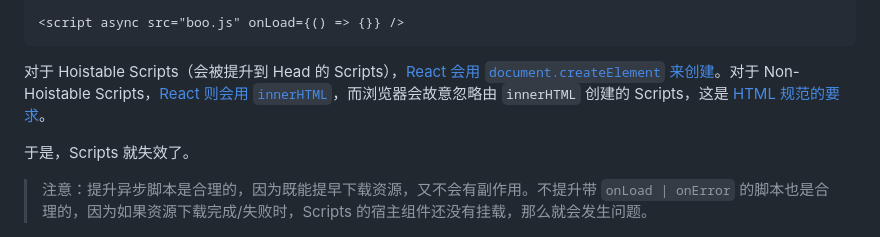
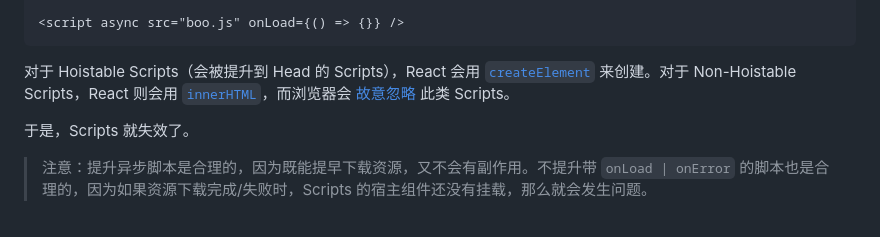
Before and after one commit to jynxio/www.jynxio.com, a Markdown page: post/react-async-script-onload-bug/index.md, the part around the change. Drawn GitHub-style.

Commit message:
docs: Update a post

````diff
--- a/post/react-async-script-onload-bug/index.md
+++ b/post/react-async-script-onload-bug/index.md
@@ -45,7 +45,7 @@ hero: "hero.png"
 <script async src="boo.js" onLoad={() => {}} />
 ```
 
-对于 Hoistable Scripts（会被提升到 Head 的 Scripts），[React 会用 `document.createElement` 来创建](https://github.com/facebook/react/blob/65eec428c40d542d4d5a9c1af5c3f406aecf3440/packages/react-dom-bindings/src/client/ReactFiberConfigDOM.js#L5504)。对于 Non-Hoistable Scripts，[React 则会用 `innerHTML`](https://github.com/facebook/react/blob/65eec428c40d542d4d5a9c1af5c3f406aecf3440/packages/react-dom-bindings/src/client/ReactFiberConfigDOM.js#L538)，而浏览器会故意忽略由 `innerHTML` 创建的 Scripts，这是 [HTML 规范的要求](https://html.spec.whatwg.org/multipage/parsing.html#parsing-main-inhead)。
+对于 Hoistable Scripts（会被提升到 Head 的 Scripts），React 会用 [`createElement`](https://github.com/facebook/react/blob/65eec428c40d542d4d5a9c1af5c3f406aecf3440/packages/react-dom-bindings/src/client/ReactFiberConfigDOM.js#L5504) 来创建。对于 Non-Hoistable Scripts，React 则会用 [`innerHTML`](https://github.com/facebook/react/blob/65eec428c40d542d4d5a9c1af5c3f406aecf3440/packages/react-dom-bindings/src/client/ReactFiberConfigDOM.js#L538)，而浏览器会 [故意忽略](https://html.spec.whatwg.org/multipage/parsing.html#parsing-main-inhead) 此类 Scripts。
 
 于是，Scripts 就失效了。
 
````
